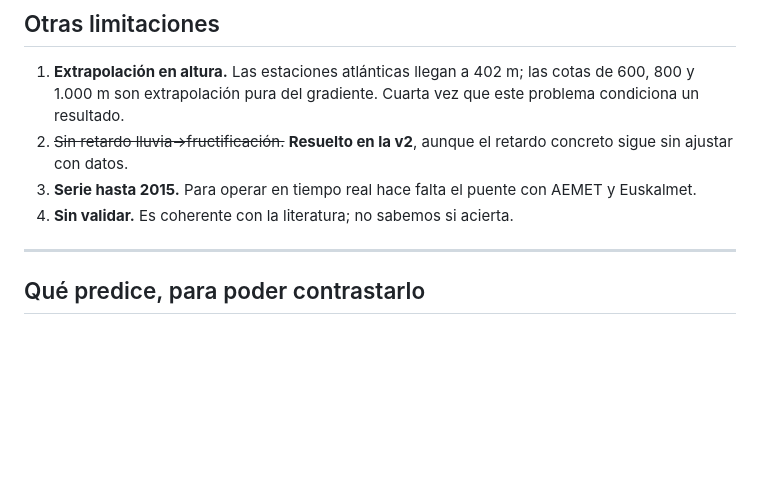
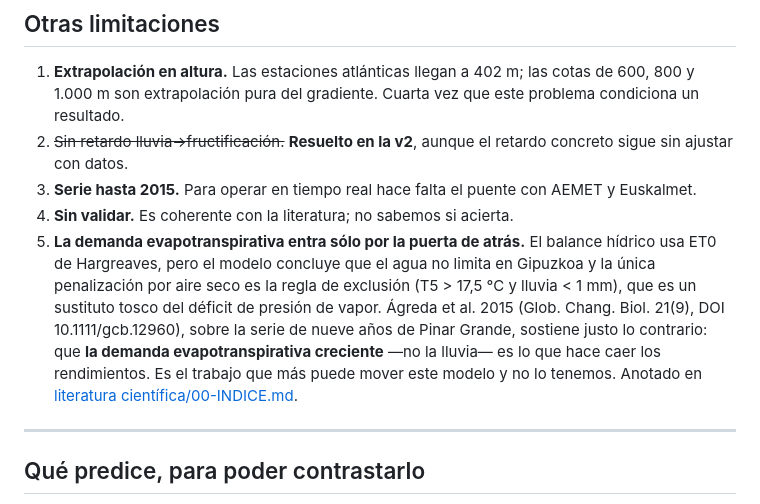
Before and after one commit to Perutxotx/Ontto, a Markdown page: docs/06-capa-disparo.md, the part around the change. GitHub-like rendering; blank space fills up the shorter version.

```diff
--- a/docs/06-capa-disparo.md
+++ b/docs/06-capa-disparo.md
@@ -203,6 +203,15 @@ decisión abierta A1.
 3. **Serie hasta 2015.** Para operar en tiempo real hace falta el puente con AEMET y
    Euskalmet.
 4. **Sin validar.** Es coherente con la literatura; no sabemos si acierta.
+5. **La demanda evapotranspirativa entra sólo por la puerta de atrás.** El balance hídrico
+   usa ET0 de Hargreaves, pero el modelo concluye que el agua no limita en Gipuzkoa y la
+   única penalización por aire seco es la regla de exclusión (T5 > 17,5 °C y lluvia < 1 mm),
+   que es un sustituto tosco del déficit de presión de vapor. Ágreda et al. 2015
+   (Glob. Chang. Biol. 21(9), DOI 10.1111/gcb.12960), sobre la serie de nueve años de Pinar
+   Grande, sostiene justo lo contrario: que **la demanda evapotranspirativa creciente** —no
+   la lluvia— es lo que hace caer los rendimientos. Es el trabajo que más puede mover este
+   modelo y no lo tenemos. Anotado en
+   [literatura científica/00-INDICE.md](../literatura%20cient%C3%ADfica/00-INDICE.md).
 
 ---
 
```
Also changed, not shown: docs/04-capa-potencial.md (+30 -1 lines), literatura científica/00-INDICE.md (+33 -1 lines).
